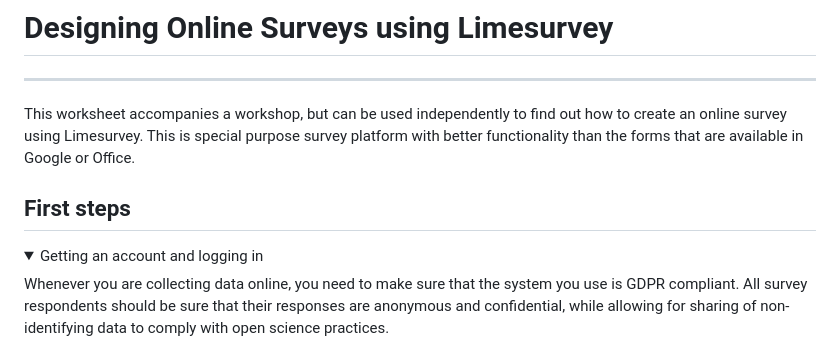
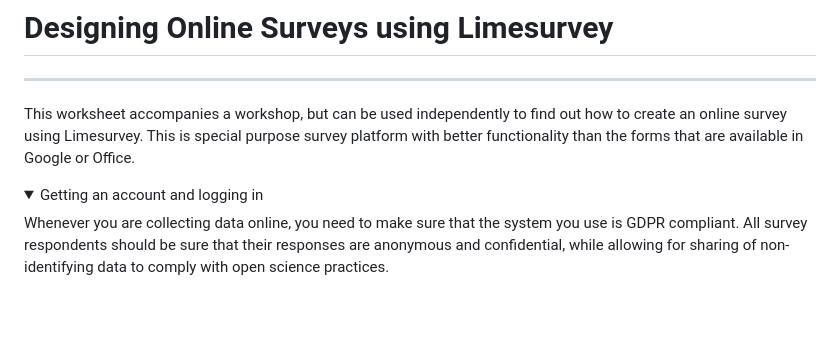
Before and after one commit to jon-may/limesurvey, a Markdown page: DOS.md, the part around the change. GitHub-like rendering; folded sections open; blank space fills up the shorter version.

```diff
--- a/DOS.md
+++ b/DOS.md
@@ -7,7 +7,7 @@ special purpose survey platform with better functionality than the forms
 that are available in Google or Office.
 
 
-## First steps
+
 <details><summary>Getting an account and logging in</summary>
 Whenever you are collecting data online, you need to make sure that the
 system you use is GDPR compliant. All survey respondents should be sure
```
